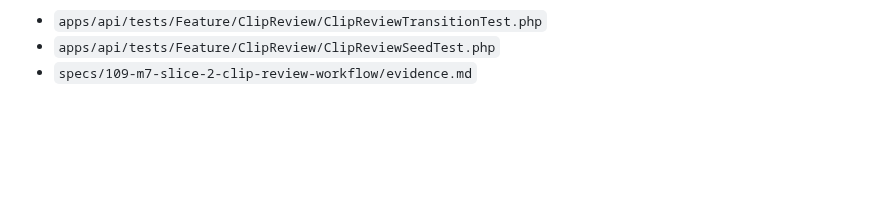
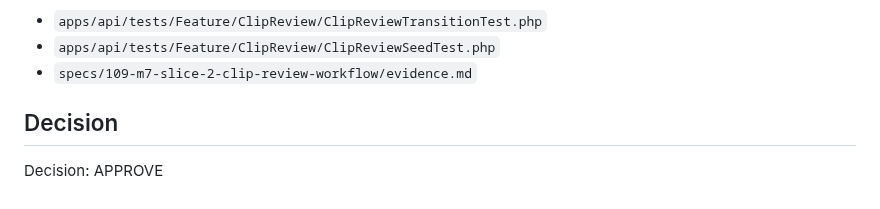
Before and after one commit to CarlosEGoulart/AiClip, a Markdown page: specs/109-m7-slice-2-clip-review-workflow/evidence.md, the part around the change. GitHub-like rendering; blank space fills up the shorter version.

Commit message:
docs(clip-review): add Decision: APPROVE to evidence.md for issue #110
Add Decision: APPROVE line to evidence.md so pr_enforcement validation passes.

Refs #110

```diff
--- a/specs/109-m7-slice-2-clip-review-workflow/evidence.md
+++ b/specs/109-m7-slice-2-clip-review-workflow/evidence.md
@@ -147,3 +147,7 @@ npm run build
 - `apps/api/tests/Feature/ClipReview/ClipReviewTransitionTest.php`
 - `apps/api/tests/Feature/ClipReview/ClipReviewSeedTest.php`
 - `specs/109-m7-slice-2-clip-review-workflow/evidence.md`
+
+## Decision
+
+Decision: APPROVE
```
